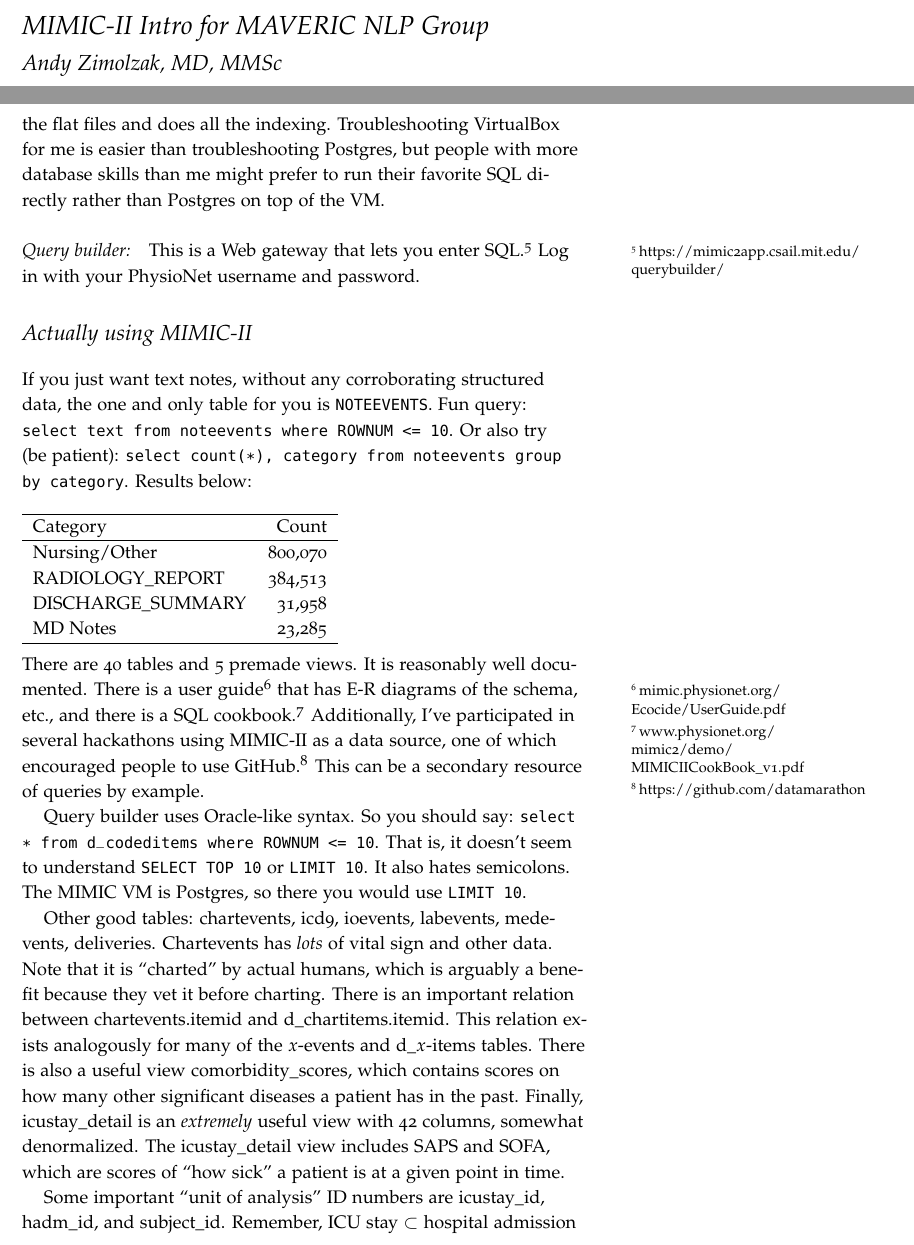
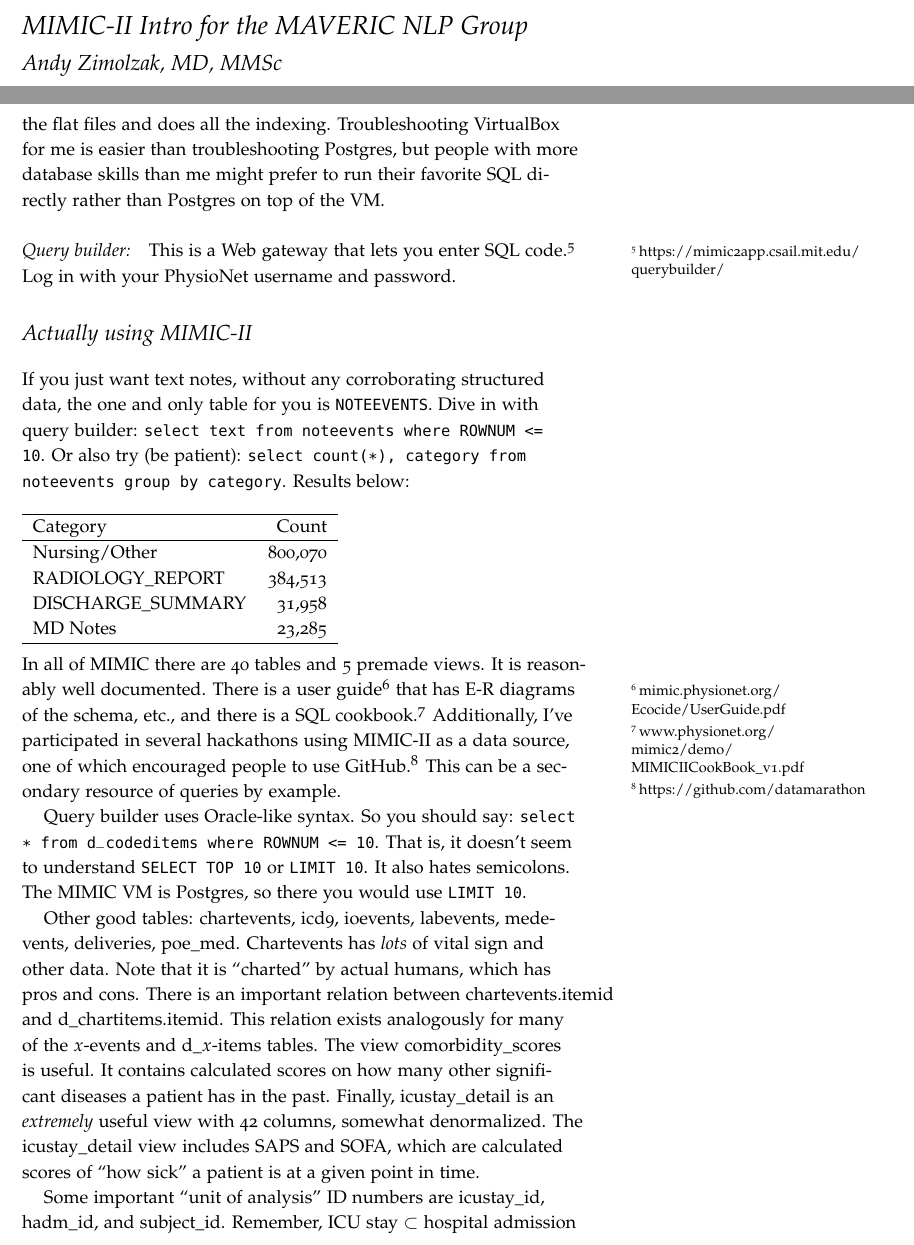
Before and after one commit to datamarathon/team-post-MI, a LaTeX document (mimic_nlp.tex): two parts of pages 1 and 2 of 3, joined at a grey line, cut so that both start at the same text. Compiled offline with pdfLaTeX.

Commit message:
Better all around- mainly POE_MED.

```diff
--- a/mimic_nlp.tex
+++ b/mimic_nlp.tex
@@ -1,5 +1,5 @@
 \documentclass{tufte-handout}
-\title{MIMIC-II Intro for MAVERIC NLP Group}
+\title{MIMIC-II Intro for the MAVERIC NLP Group}
 \author{Andy Zimolzak, MD, MMSc}
 \date{March 3, 2015}
 
@@ -71,16 +71,16 @@ with more database skills than me might prefer to run their favorite
 SQL directly rather than Postgres on top of the VM.
 
 \paragraph{Query builder:} This is a Web gateway that lets you enter
-SQL.\footnote{https://mimic2app.csail.mit.edu/ querybuilder/} Log in
-with your PhysioNet username and password.
+SQL code.\footnote{https://mimic2app.csail.mit.edu/ querybuilder/} Log
+in with your PhysioNet username and password.
 
 \section{Actually using MIMIC-II}
 
 If you just want text notes, without any corroborating structured
-data, the one and only table for you is \texttt{NOTEEVENTS}. Fun
-query: \texttt{select text from noteevents where ROWNUM <= 10}. Or
-also try (be patient): \texttt{select count(*), category from
-  noteevents group by category}. Results below:
+data, the one and only table for you is \texttt{NOTEEVENTS}. Dive in
+with query builder: \texttt{select text from noteevents where ROWNUM
+  <= 10}. Or also try (be patient): \texttt{select count(*), category
+  from noteevents group by category}. Results below:
 
 ~\\
 
@@ -97,8 +97,8 @@ MD Notes & 23,285 \\
 
 ~\\
 
-There are 40 tables and 5 premade views. It is reasonably well
-documented. There is a user
+In all of MIMIC there are 40 tables and 5 premade views. It is
+reasonably well documented. There is a user
 guide\footnote{mimic.physionet.org/\\Ecocide/UserGuide.pdf} that has
 E-R diagrams of the schema, etc., and there is a SQL
 cookbook.\footnote{www.physionet.org/\\mimic2/demo/\\MIMICIICookBook\_v1.pdf}
@@ -113,18 +113,18 @@ doesn't seem to understand \texttt{SELECT TOP 10} or \texttt{LIMIT
   10}. It also hates semicolons. The MIMIC VM is Postgres, so there
 you would use \texttt{LIMIT 10}.
 
-Other good tables: chartevents, icd9, ioevents, labevents, medevents, deliveries.
-Chartevents has \emph{lots} of vital sign and other data. Note that it
-is ``charted'' by actual humans, which is arguably a benefit because
-they vet it before charting. There is an important relation between
+Other good tables: chartevents, icd9, ioevents, labevents, medevents,
+deliveries, poe\_med. Chartevents has \emph{lots} of vital sign and
+other data. Note that it is ``charted'' by actual humans, which has
+pros and cons. There is an important relation between
 chartevents.itemid and d\_chartitems.itemid. This relation exists
-analogously for many of the $x$-events and d\_$x$-items tables. There
-is also a useful view comorbidity\_scores, which contains scores on
+analogously for many of the $x$-events and d\_$x$-items tables. The
+view comorbidity\_scores is useful. It contains calculated scores on
 how many other significant diseases a patient has in the past.
 Finally, icustay\_detail is an \emph{extremely} useful view with 42
 columns, somewhat denormalized. The icustay\_detail view includes SAPS
-and SOFA, which are scores of ``how sick'' a patient is at a given
-point in time.
+and SOFA, which are calculated scores of ``how sick'' a patient is at
+a given point in time.
 
 Some important ``unit of analysis'' ID numbers are icustay\_id,
 hadm\_id, and subject\_id. Remember, ICU stay $\subset$ hospital
```
Also changed, not shown: demo_queries.txt (+9 -0 lines), 1 other file.
